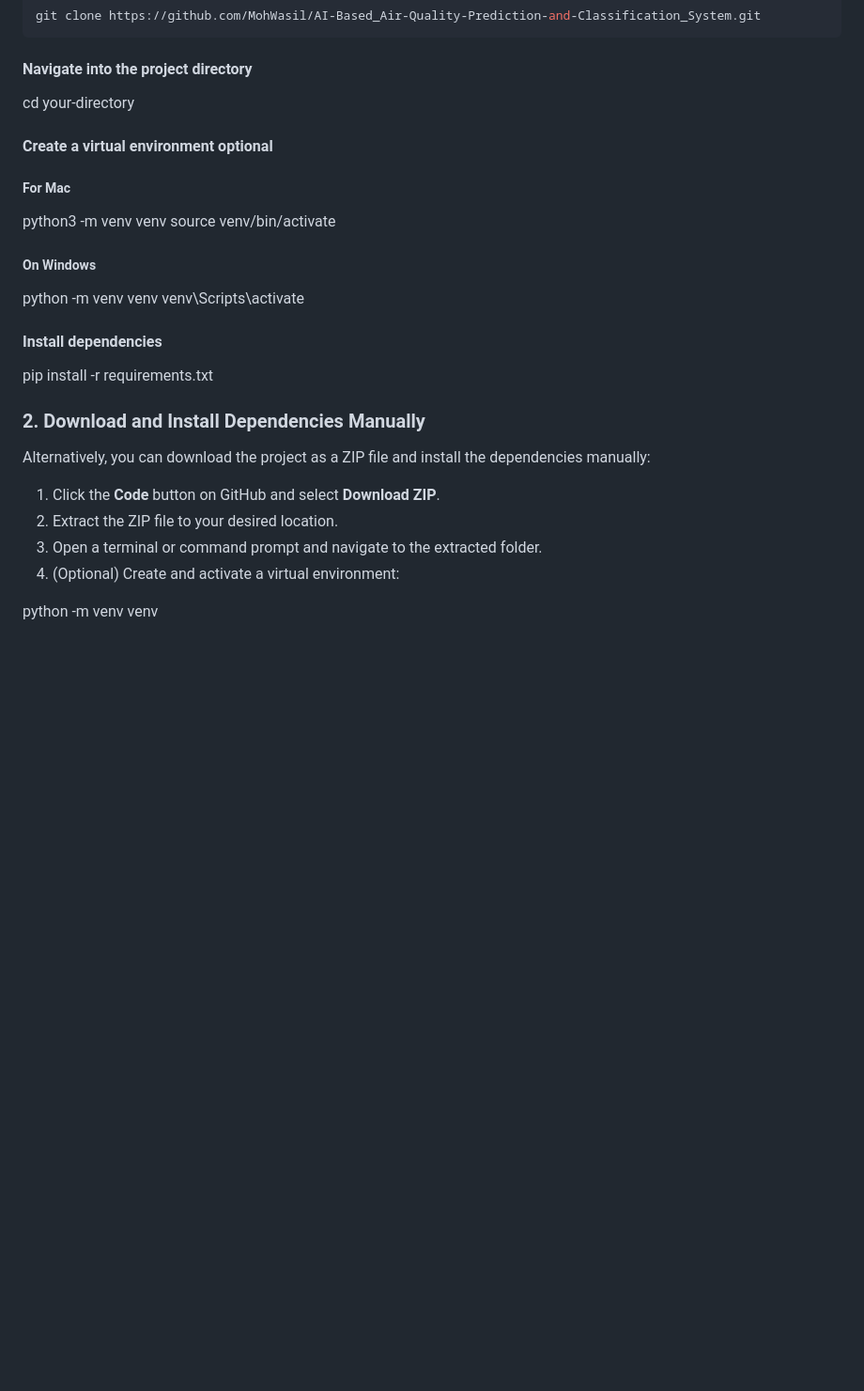
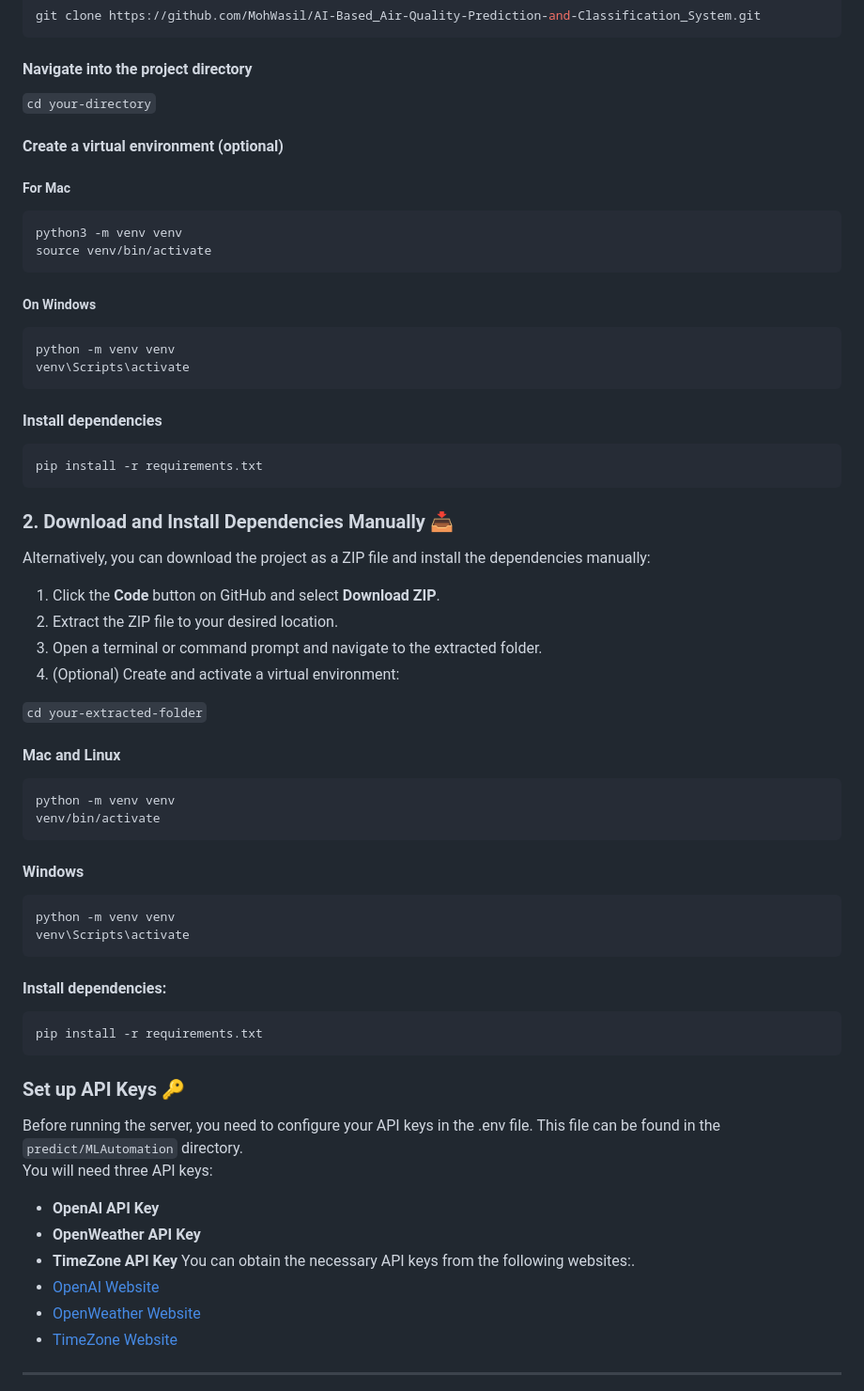
Before and after one commit to MohWasil/AI-Based_Air-Quality-Prediction-and-Classification_System, a Markdown page: README.md, the part around the change printed below. Shown: that part at 94% size. GitHub-like rendering; blank space fills up the shorter version.

````diff
--- a/README.md
+++ b/README.md
@@ -34,29 +34,56 @@ git clone https://github.com/MohWasil/AI-Based_Air-Quality-Prediction-and-Classi
 
 
 #### Navigate into the project directory
-cd your-directory
+`cd your-directory`
 
-#### Create a virtual environment optional
+#### Create a virtual environment (optional)
 ##### For Mac
+```bash
 python3 -m venv venv
 source venv/bin/activate
-
-
+```
 ##### On Windows <br>
+```bash
 python -m venv venv
 venv\Scripts\activate
-
+```
 #### Install dependencies
+```bash
 pip install -r requirements.txt
-
-### 2. Download and Install Dependencies Manually
+```
+### 2. Download and Install Dependencies Manually 📥
 
 Alternatively, you can download the project as a ZIP file and install the dependencies manually:
+  1. Click the **Code** button on GitHub and select **Download ZIP**.
+  2. Extract the ZIP file to your desired location.
+  3. Open a terminal or command prompt and navigate to the extracted folder.
+  4. (Optional) Create and activate a virtual environment:
 
-1. Click the **Code** button on GitHub and select **Download ZIP**.
-2. Extract the ZIP file to your desired location.
-3. Open a terminal or command prompt and navigate to the extracted folder.
-4. (Optional) Create and activate a virtual environment:
+  `cd your-extracted-folder`
+  #### Mac and Linux
+  ```bash
+  python -m venv venv
+  venv/bin/activate
+  ```
+  #### Windows
+  ```bash
+  python -m venv venv
+  venv\Scripts\activate
+  ```
+#### Install dependencies:
+  ```bash
+  pip install -r requirements.txt
+  ```
+### Set up API Keys 🔑
+Before running the server, you need to configure your API keys in the .env file. This file can be found in the `predict/MLAutomation` directory.<br>
+You will need three API keys:
+- **OpenAI API Key**
+- **OpenWeather API Key**
+- **TimeZone API Key**
+You can obtain the necessary API keys from the following websites:.<br>
+- [OpenAI Website](https://openai.com/)<br>
+- [OpenWeather Website](https://openweathermap.org/api/air-pollution)<br>
+- [TimeZone Website](https://timezonedb.com/)<br>
 
-  python -m venv venv
+---
 
````
Also changed, not shown: other parts of README.md (+32 -30 lines).
